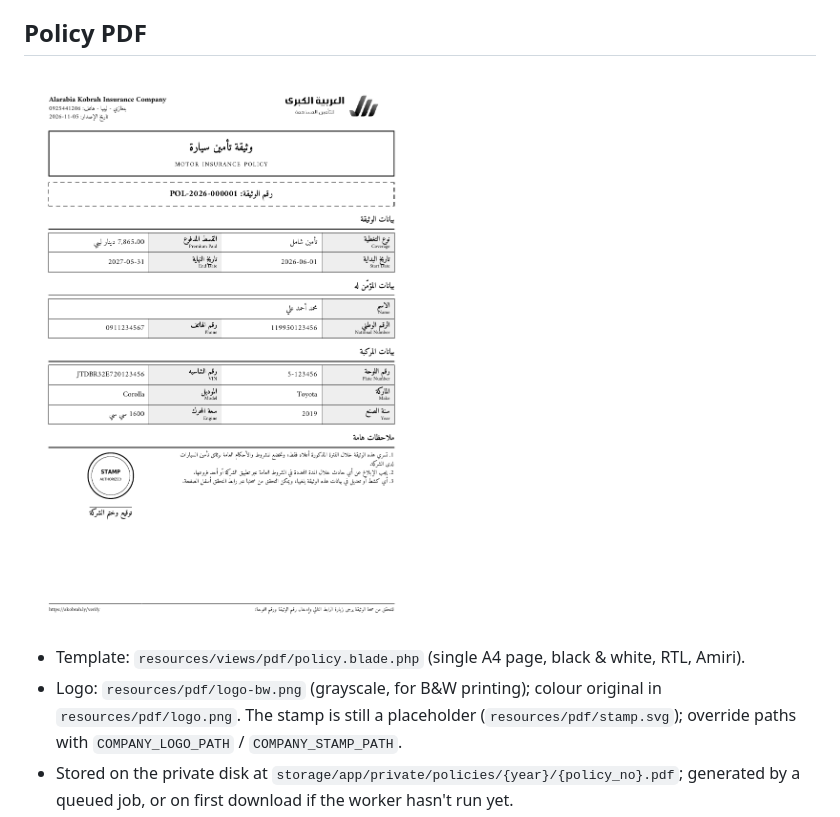
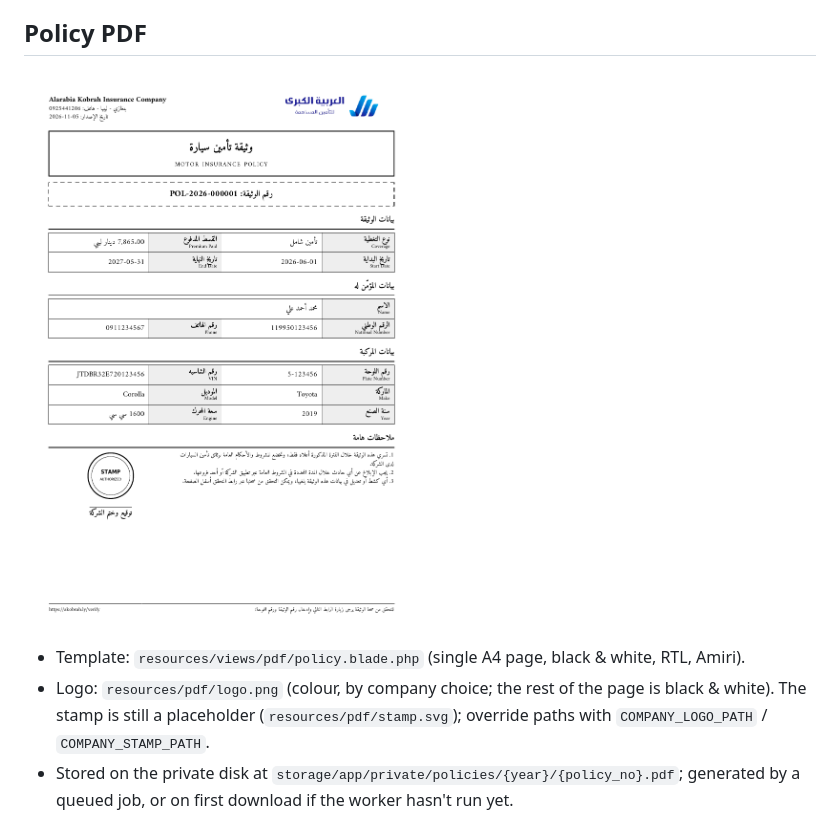
Before and after one commit to Eslam-Hussein-2027/a-kobrah-Insurance-app, a Markdown page: backend/README.md, the part around the change. GitHub-like rendering; pictures changed too: docs/policy-pdf-sample.png.

```diff
--- a/backend/README.md
+++ b/backend/README.md
@@ -162,7 +162,7 @@ POST /policies → PENDING_PAYMENT ──(admin confirms office payment)──
 ![Policy PDF sample](../docs/policy-pdf-sample.png)
 
 - Template: `resources/views/pdf/policy.blade.php` (single A4 page, black & white, RTL, Amiri).
-- Logo: `resources/pdf/logo-bw.png` (grayscale, for B&W printing); colour original in `resources/pdf/logo.png`.
+- Logo: `resources/pdf/logo.png` (colour, by company choice; the rest of the page is black & white).
   The stamp is still a placeholder (`resources/pdf/stamp.svg`); override paths with `COMPANY_LOGO_PATH` / `COMPANY_STAMP_PATH`.
 - Stored on the private disk at `storage/app/private/policies/{year}/{policy_no}.pdf`; generated by a
   queued job, or on first download if the worker hasn't run yet.
```
Also changed, not shown: README.md (+1 -1 lines), backend/resources/pdf/logo-bw.png (deleted), 2 other files.
